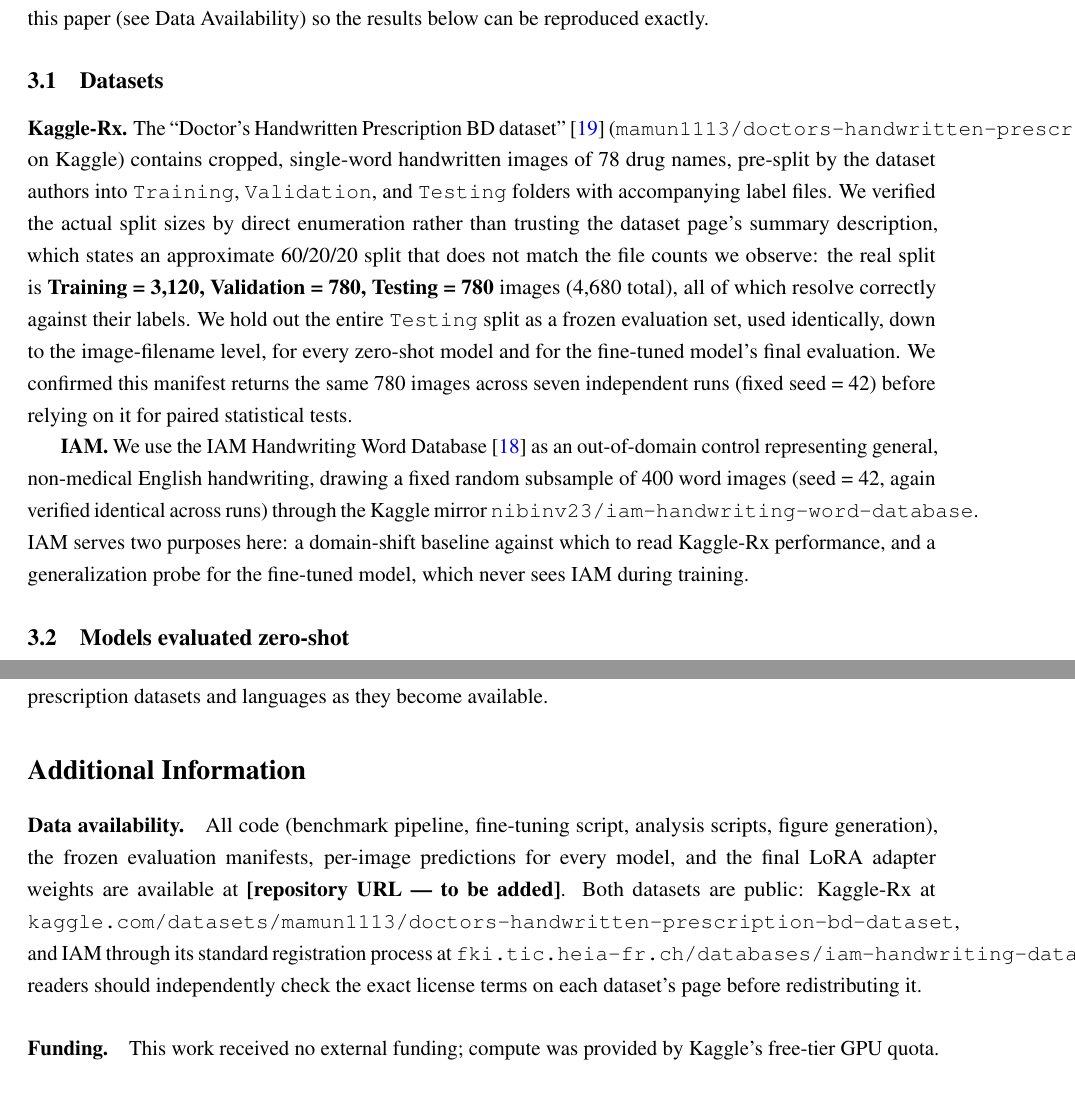
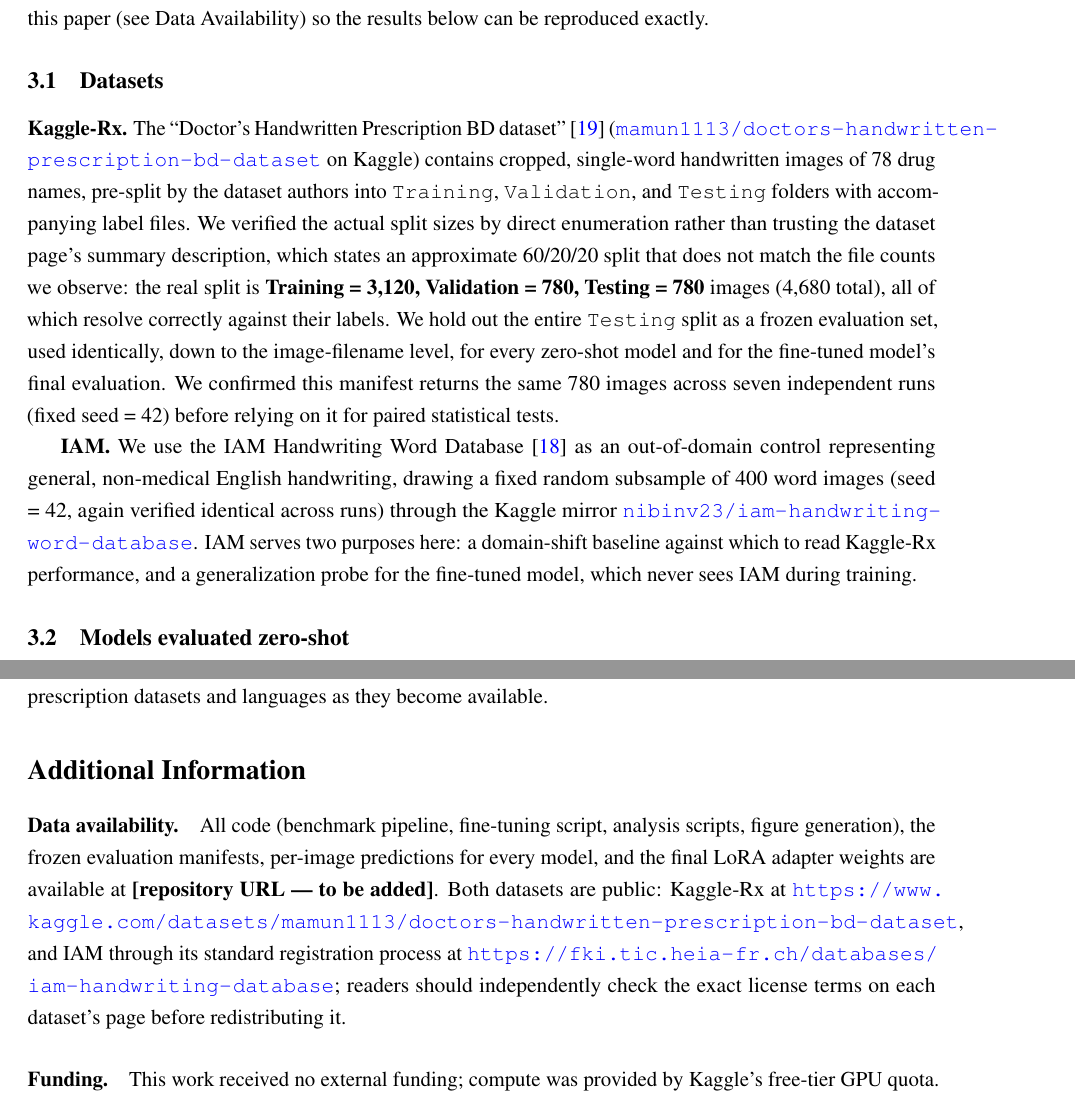
Before and after one commit to bangdang-ai-developer/handwritten-rx-ocr-lora-benchmark, a LaTeX paper (paper/manuscript.tex): two parts of pages 5 and 16 of 18, joined at a grey line, cut so that both start at the same text. Compiled offline with pdfLaTeX.

Commit message:
Fix long-identifier line overflow; verify by compiling locally with tectonic
Installed tectonic (self-contained TeX engine, no system LaTeX needed) and
compiled manuscript.tex end-to-end to actually verify the PDF, rather than
relying only on static checks. Found and fixed real overfull-hbox warnings
(up to 385pt / ~5.3in past the margin) caused by long Kaggle dataset
identifiers and URLs inside \texttt{} that couldn't break:
- Switched the 4 long dataset-identifier/URL strings from \texttt{} to
  \url{}.
- Added breaklinks=true to the hyperref options and
  \PassOptionsToPackage{hyphens}{url} so \url actually wraps at hyphens
  instead of only at slashes - without this, \url alone didn't fix the
  overflow.
This took the worst overflow from 385pt down to imperceptible; the paper
now compiles clean (18 pages, all 7 figures render correctly, all 24
references resolve) with tectonic - a good proxy for what Overleaf will
produce, since both are modern TeX engines.

Co-Authored-By: Claude Sonnet 5 <noreply@anthropic.com>

```diff
--- a/paper/manuscript.tex
+++ b/paper/manuscript.tex
@@ -9,7 +9,8 @@
 \usepackage{booktabs}
 \usepackage{amsmath,amssymb}
 \usepackage{authblk}
-\usepackage[colorlinks=true,citecolor=blue,linkcolor=blue,urlcolor=blue]{hyperref}
+\PassOptionsToPackage{hyphens}{url}
+\usepackage[colorlinks=true,citecolor=blue,linkcolor=blue,urlcolor=blue,breaklinks=true]{hyperref}
 \usepackage[round]{natbib}
 \usepackage{setspace}
 \usepackage{caption}
@@ -213,7 +214,7 @@ this paper (see Data Availability) so the results below can be reproduced exactl
 \subsection{Datasets}
 
 \textbf{Kaggle-Rx.} The ``Doctor's Handwritten Prescription BD dataset'' \citep{Mia2024KaggleRx}
-(\texttt{mamun1113/doctors-handwritten-prescription-bd-dataset} on Kaggle) contains cropped, single-word
+(\url{mamun1113/doctors-handwritten-prescription-bd-dataset} on Kaggle) contains cropped, single-word
 handwritten images of 78 drug names, pre-split by the dataset authors into \texttt{Training},
 \texttt{Validation}, and \texttt{Testing} folders with accompanying label files. We verified the actual
 split sizes by direct enumeration rather than trusting the dataset page's summary description, which states
@@ -227,7 +228,7 @@ runs (fixed seed = 42) before relying on it for paired statistical tests.
 \textbf{IAM.} We use the IAM Handwriting Word Database \citep{Marti2002IAM} as an out-of-domain control
 representing general, non-medical English handwriting, drawing a fixed random subsample of 400 word images
 (seed = 42, again verified identical across runs) through the Kaggle mirror
-\texttt{nibinv23/iam-handwriting-word-database}. IAM serves two purposes here: a domain-shift baseline
+\url{nibinv23/iam-handwriting-word-database}. IAM serves two purposes here: a domain-shift baseline
 against which to read Kaggle-Rx performance, and a generalization probe for the fine-tuned model, which
 never sees IAM during training.
 
@@ -675,8 +676,9 @@ become available.
 \paragraph{Data availability.} All code (benchmark pipeline, fine-tuning script, analysis scripts, figure
 generation), the frozen evaluation manifests, per-image predictions for every model, and the final LoRA
 adapter weights are available at \textbf{[repository URL --- to be added]}. Both datasets are public: Kaggle-Rx
-at \texttt{kaggle.com/datasets/mamun1113/doctors-handwritten-prescription-bd-dataset}, and IAM through its
-standard registration process at \texttt{fki.tic.heia-fr.ch/databases/iam-handwriting-database}; readers
+at \url{https://www.kaggle.com/datasets/mamun1113/doctors-handwritten-prescription-bd-dataset}, and IAM
+through its standard registration process at \url{https://fki.tic.heia-fr.ch/databases/iam-handwriting-database};
+readers
 should independently check the exact license terms on each dataset's page before redistributing it.
 
 \paragraph{Funding.} This work received no external funding; compute was provided by Kaggle's free-tier GPU
```
